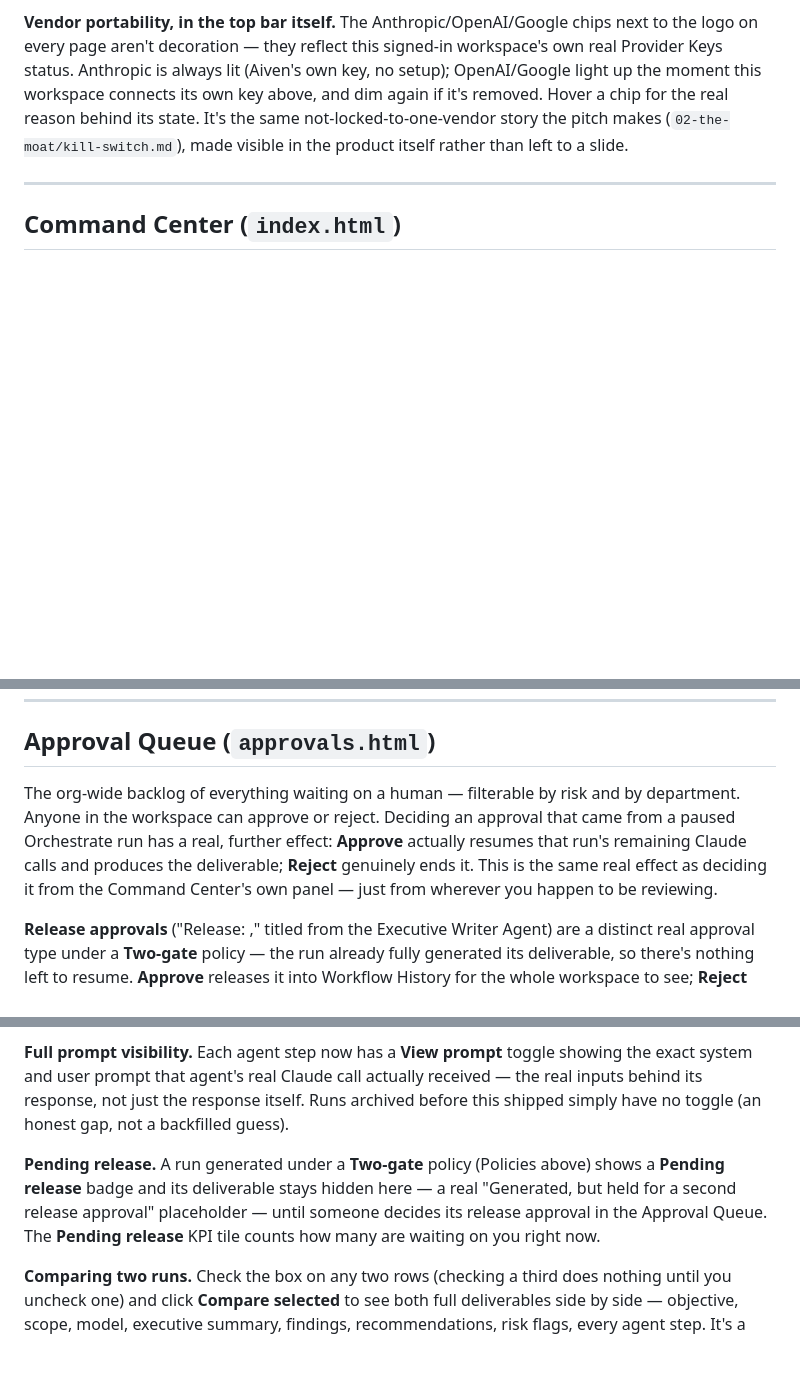
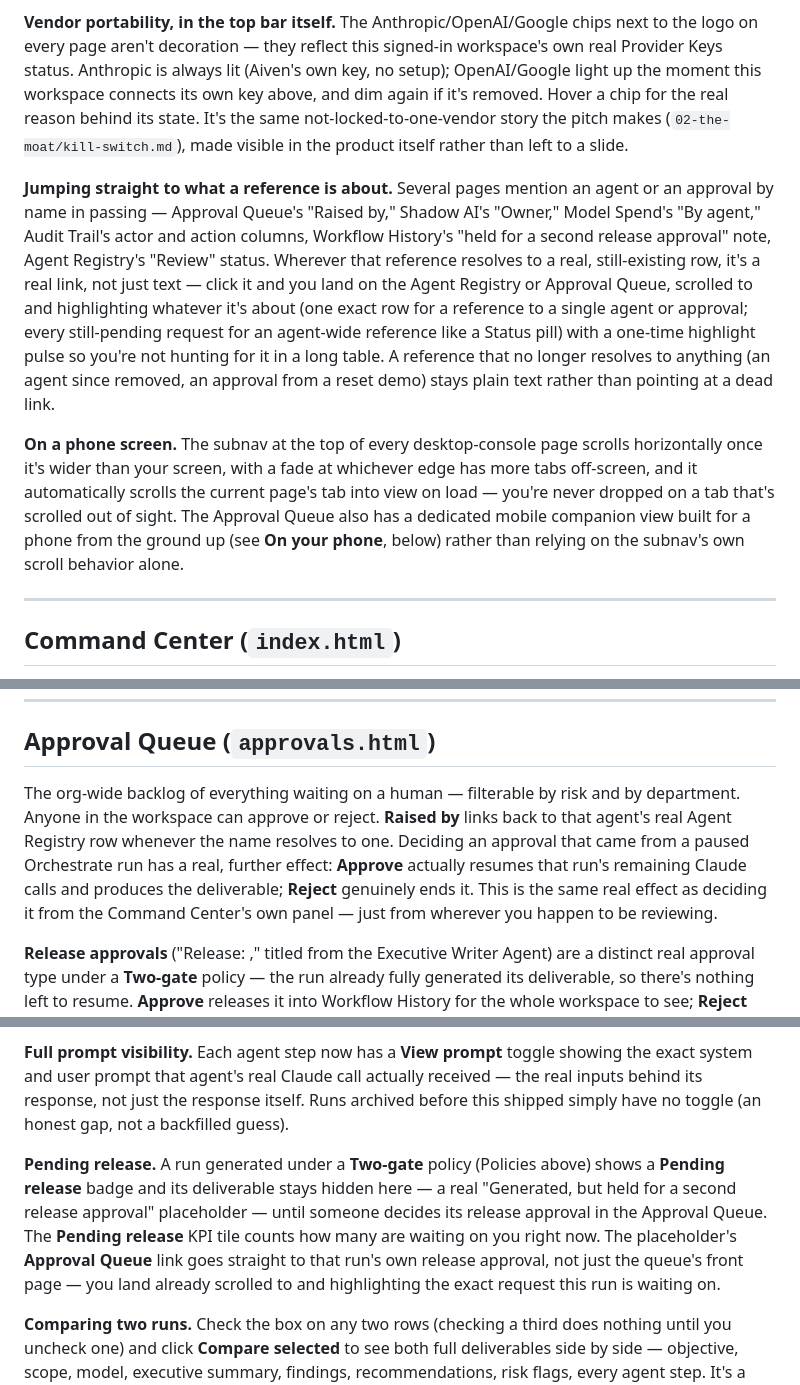
Before and after one commit to joshagusti-cmd/AI-Product-Strategy---Orchestrator, a Markdown page: 01-the-bet/prototype/USER_GUIDE.md, 3 parts joined by grey strips. Drawn GitHub-style; blank space fills up the shorter version.

```diff
--- a/01-the-bet/prototype/USER_GUIDE.md
+++ b/01-the-bet/prototype/USER_GUIDE.md
@@ -33,6 +33,10 @@ Controls you can't use for your role are disabled in the UI, and the same restri
 
 **Vendor portability, in the top bar itself.** The Anthropic/OpenAI/Google chips next to the logo on every page aren't decoration — they reflect this signed-in workspace's own real Provider Keys status. Anthropic is always lit (Aiven's own key, no setup); OpenAI/Google light up the moment this workspace connects its own key above, and dim again if it's removed. Hover a chip for the real reason behind its state. It's the same not-locked-to-one-vendor story the pitch makes (`02-the-moat/kill-switch.md`), made visible in the product itself rather than left to a slide.
 
+**Jumping straight to what a reference is about.** Several pages mention an agent or an approval by name in passing — Approval Queue's "Raised by," Shadow AI's "Owner," Model Spend's "By agent," Audit Trail's actor and action columns, Workflow History's "held for a second release approval" note, Agent Registry's "Review" status. Wherever that reference resolves to a real, still-existing row, it's a real link, not just text — click it and you land on the Agent Registry or Approval Queue, scrolled to and highlighting whatever it's about (one exact row for a reference to a single agent or approval; every still-pending request for an agent-wide reference like a Status pill) with a one-time highlight pulse so you're not hunting for it in a long table. A reference that no longer resolves to anything (an agent since removed, an approval from a reset demo) stays plain text rather than pointing at a dead link.
+
+**On a phone screen.** The subnav at the top of every desktop-console page scrolls horizontally once it's wider than your screen, with a fade at whichever edge has more tabs off-screen, and it automatically scrolls the current page's tab into view on load — you're never dropped on a tab that's scrolled out of sight. The Approval Queue also has a dedicated mobile companion view built for a phone from the ground up (see **On your phone**, below) rather than relying on the subnav's own scroll behavior alone.
+
 ---
 
 ## Command Center (`index.html`)
@@ -92,7 +100,7 @@ Only Admins and Compliance Owners can edit policies; every save is logged to the
 
 ## Approval Queue (`approvals.html`)
 
-The org-wide backlog of everything waiting on a human — filterable by risk and by department. Anyone in the workspace can approve or reject. Deciding an approval that came from a paused Orchestrate run has a real, further effect: **Approve** actually resumes that run's remaining Claude calls and produces the deliverable; **Reject** genuinely ends it. This is the same real effect as deciding it from the Command Center's own panel — just from wherever you happen to be reviewing.
+The org-wide backlog of everything waiting on a human — filterable by risk and by department. Anyone in the workspace can approve or reject. **Raised by** links back to that agent's real Agent Registry row whenever the name resolves to one. Deciding an approval that came from a paused Orchestrate run has a real, further effect: **Approve** actually resumes that run's remaining Claude calls and produces the deliverable; **Reject** genuinely ends it. This is the same real effect as deciding it from the Command Center's own panel — just from wherever you happen to be reviewing.
 
 **Release approvals** ("Release: <objective>," titled from the Executive Writer Agent) are a distinct real approval type under a **Two-gate** policy — the run already fully generated its deliverable, so there's nothing left to resume. **Approve** releases it into Workflow History for the whole workspace to see; **Reject** keeps it generated but permanently held back from that shared archive.
 
@@ -116,7 +126,7 @@ A real, searchable archive of every completed Orchestrate run's full deliverable
 
 **Full prompt visibility.** Each agent step now has a **View prompt** toggle showing the exact system and user prompt that agent's real Claude call actually received — the real inputs behind its response, not just the response itself. Runs archived before this shipped simply have no toggle (an honest gap, not a backfilled guess).
 
-**Pending release.** A run generated under a **Two-gate** policy (Policies above) shows a **Pending release** badge and its deliverable stays hidden here — a real "Generated, but held for a second release approval" placeholder — until someone decides its release approval in the Approval Queue. The **Pending release** KPI tile counts how many are waiting on you right now.
+**Pending release.** A run generated under a **Two-gate** policy (Policies above) shows a **Pending release** badge and its deliverable stays hidden here — a real "Generated, but held for a second release approval" placeholder — until someone decides its release approval in the Approval Queue. The **Pending release** KPI tile counts how many are waiting on you right now. The placeholder's **Approval Queue** link goes straight to that run's own release approval, not just the queue's front page — you land already scrolled to and highlighting the exact request this run is waiting on.
 
 **Comparing two runs.** Check the box on any two rows (checking a third does nothing until you uncheck one) and click **Compare selected** to see both full deliverables side by side — objective, scope, model, executive summary, findings, recommendations, risk flags, every agent step. It's a real juxtaposition of two real archived runs, not a computed diff — nothing is highlighted as "changed," you're just looking at both in full at once. Click **← Back to archive** to return to the list.
 
```
Also changed, not shown: other parts of 01-the-bet/prototype/USER_GUIDE.md (+8 -2 lines).
